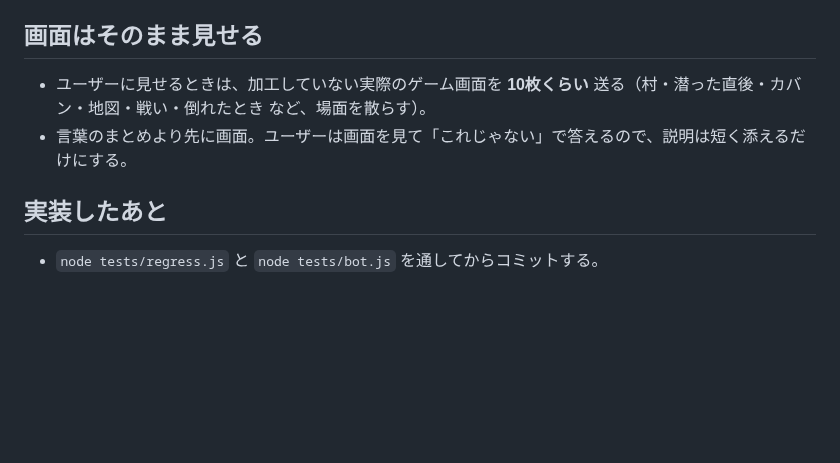
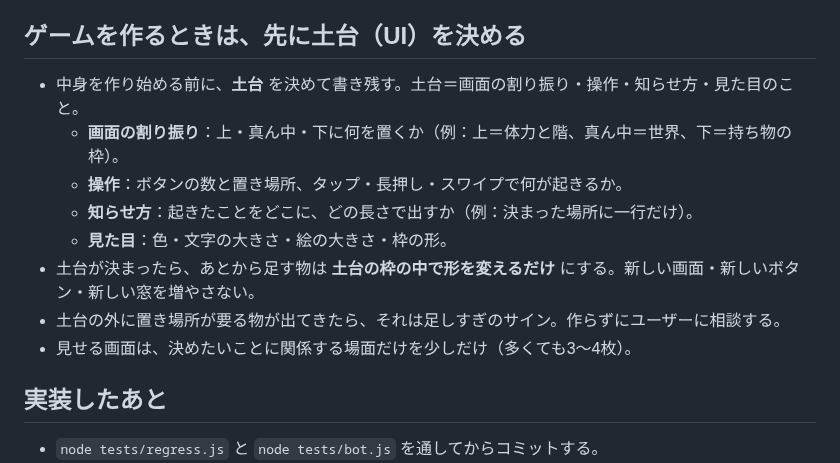
Before and after one commit to boop266/a, a Markdown page: CLAUDE.md, the part around the change. GitHub-like rendering; blank space fills up the shorter version.

Commit message:
作業の決まり：ゲームを作るときは先に土台（UI）を決め、足す物はその枠の中で形を変えるだけにする
Co-Authored-By: Claude Opus 5.5 <noreply@anthropic.com>
Claude-Session: https://claude.ai/code/session_01Q9nwoZsX9kw7PjyiiRsS76

```diff
--- a/CLAUDE.md
+++ b/CLAUDE.md
@@ -39,9 +39,15 @@
 - ユーザーが選んだ案（または組み合わせ）だけを本実装する。選ばれるまでは本体に入れない。
 - バグ修正、テストの修正、明らかな不具合の直しは、この手順を踏まなくてよい。
 
-## 画面はそのまま見せる
-- ユーザーに見せるときは、加工していない実際のゲーム画面を **10枚くらい** 送る（村・潜った直後・カバン・地図・戦い・倒れたとき など、場面を散らす）。
-- 言葉のまとめより先に画面。ユーザーは画面を見て「これじゃない」で答えるので、説明は短く添えるだけにする。
+## ゲームを作るときは、先に土台（UI）を決める
+- 中身を作り始める前に、**土台** を決めて書き残す。土台＝画面の割り振り・操作・知らせ方・見た目のこと。
+  - **画面の割り振り**：上・真ん中・下に何を置くか（例：上＝体力と階、真ん中＝世界、下＝持ち物の枠）。
+  - **操作**：ボタンの数と置き場所、タップ・長押し・スワイプで何が起きるか。
+  - **知らせ方**：起きたことをどこに、どの長さで出すか（例：決まった場所に一行だけ）。
+  - **見た目**：色・文字の大きさ・絵の大きさ・枠の形。
+- 土台が決まったら、あとから足す物は **土台の枠の中で形を変えるだけ** にする。新しい画面・新しいボタン・新しい窓を増やさない。
+- 土台の外に置き場所が要る物が出てきたら、それは足しすぎのサイン。作らずにユーザーに相談する。
+- 見せる画面は、決めたいことに関係する場面だけを少しだけ（多くても3〜4枚）。
 
 ## 実装したあと
 - `node tests/regress.js` と `node tests/bot.js` を通してからコミットする。
```
